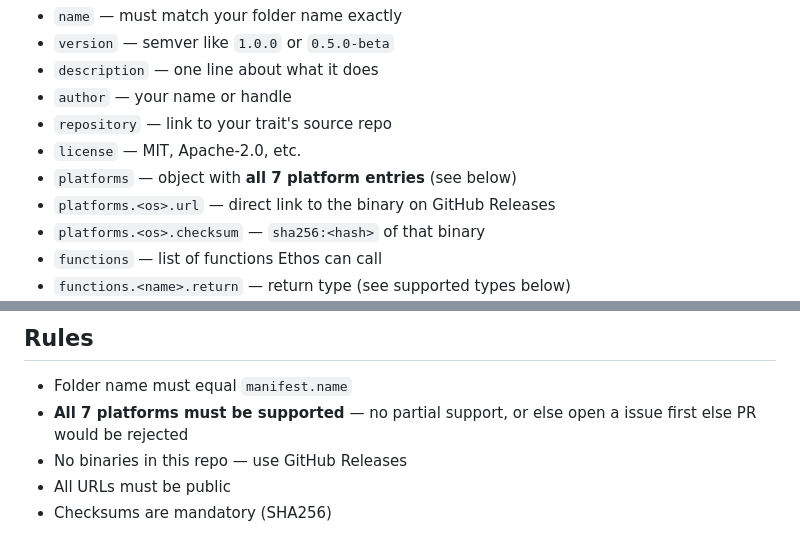
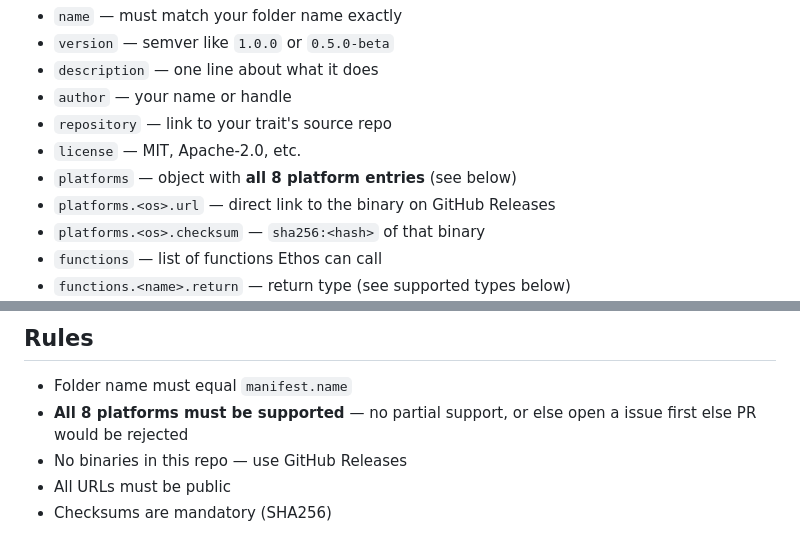
Before and after one commit to AmanCode22/ethos-foundry, a Markdown page: README.md, 2 parts joined by grey strips. Rendered like a GitHub page.

```diff
--- a/README.md
+++ b/README.md
@@ -85,7 +85,7 @@ Required:
 - `author` — your name or handle
 - `repository` — link to your trait's source repo
 - `license` — MIT, Apache-2.0, etc.
-- `platforms` — object with **all 7 platform entries** (see below)
+- `platforms` — object with **all 8 platform entries** (see below)
 - `platforms.<os>.url` — direct link to the binary on GitHub Releases
 - `platforms.<os>.checksum` — `sha256:<hash>` of that binary
 - `functions` — list of functions Ethos can call
@@ -113,7 +113,7 @@ bool, void
 ## Rules
 
 - Folder name must equal `manifest.name`
-- **All 7 platforms must be supported** — no partial support, or else open a issue first else PR would be rejected
+- **All 8 platforms must be supported** — no partial support, or else open a issue first else PR would be rejected
 - No binaries in this repo — use GitHub Releases
 - All URLs must be public
 - Checksums are mandatory (SHA256)
```
